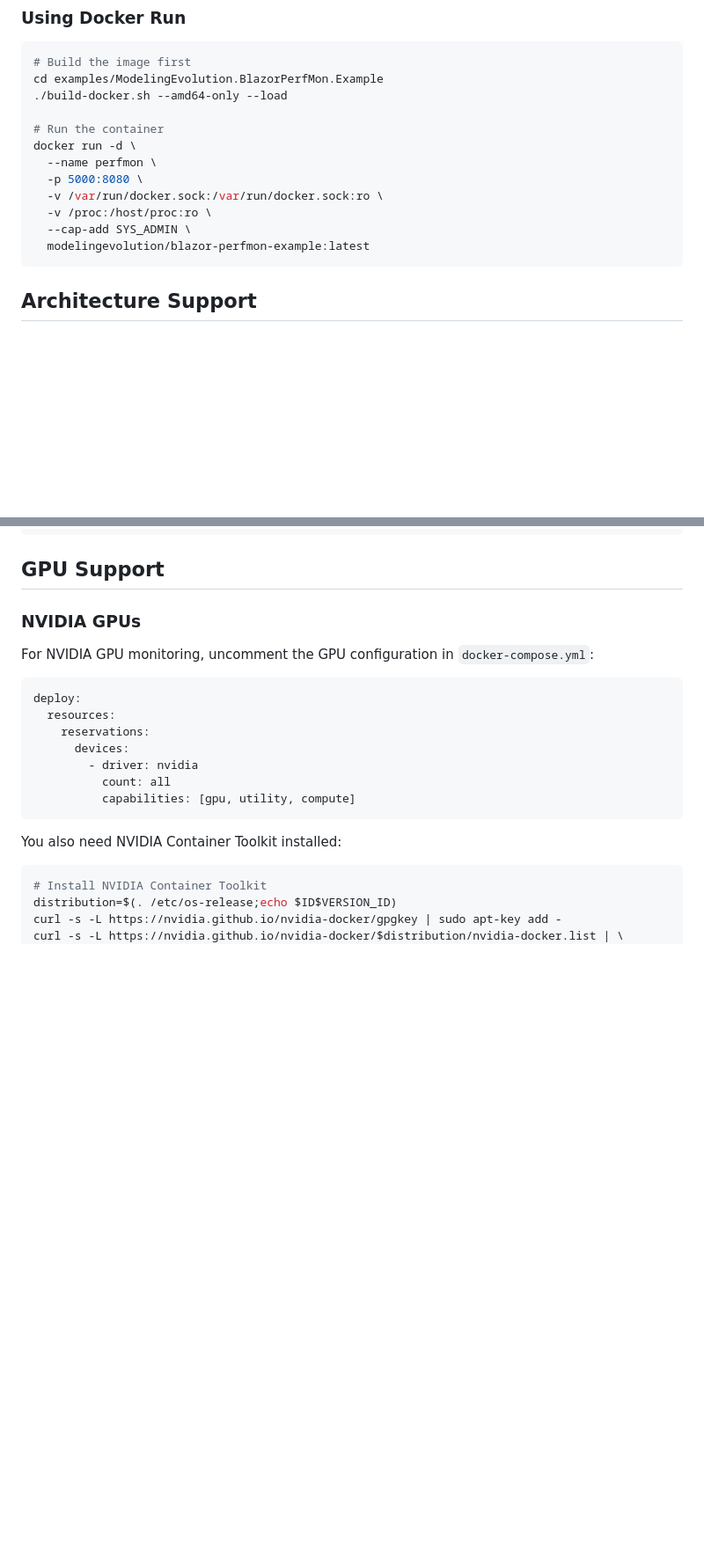
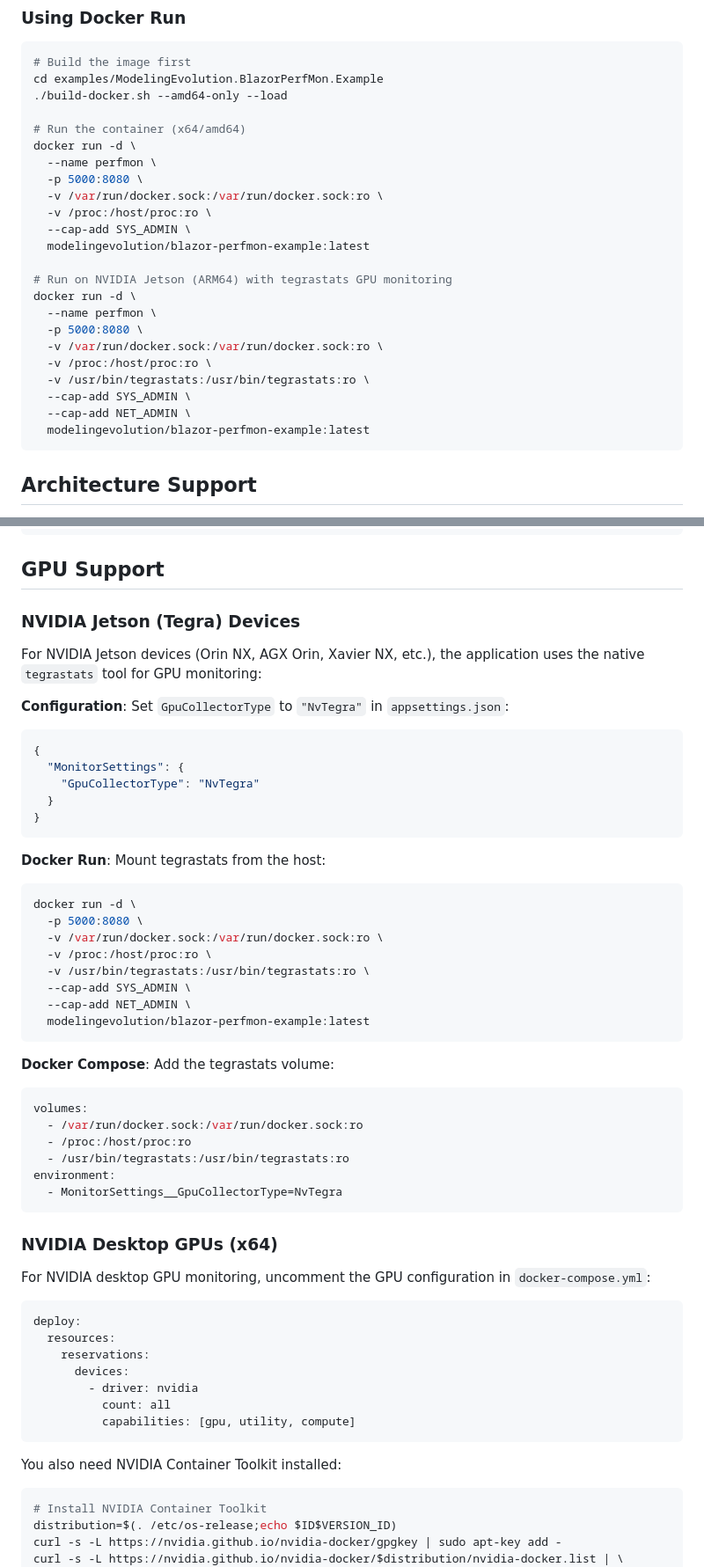
Before and after one commit to modelingevolution/blazor-perfmon, a Markdown page: examples/ModelingEvolution.BlazorPerfMon.Example/README.Docker.md, 2 parts joined by grey strips. Shown at 88% size. GitHub-like rendering; blank space fills up the shorter version.

Commit message:
Add Jetson/Tegra GPU monitoring documentation
- Document NvTegra GPU collector setup for NVIDIA Jetson devices
- Add tegrastats volume mount requirement for Docker containers
- Include Docker run and docker-compose examples for Jetson
- Separate documentation for Desktop GPUs vs Jetson devices

Tested on NVIDIA Jetson Orin NX (ARM64) with successful GPU monitoring via tegrastats.

🤖 Generated with [Claude Code](https://claude.com/claude-code)

Co-Authored-By: Claude <noreply@anthropic.com>

````diff
--- a/examples/ModelingEvolution.BlazorPerfMon.Example/README.Docker.md
+++ b/examples/ModelingEvolution.BlazorPerfMon.Example/README.Docker.md
@@ -20,13 +20,24 @@ Access the application at: http://localhost:5000
 cd examples/ModelingEvolution.BlazorPerfMon.Example
 ./build-docker.sh --amd64-only --load
 
-# Run the container
+# Run the container (x64/amd64)
 docker run -d \
   --name perfmon \
   -p 5000:8080 \
   -v /var/run/docker.sock:/var/run/docker.sock:ro \
   -v /proc:/host/proc:ro \
   --cap-add SYS_ADMIN \
+  modelingevolution/blazor-perfmon-example:latest
+
+# Run on NVIDIA Jetson (ARM64) with tegrastats GPU monitoring
+docker run -d \
+  --name perfmon \
+  -p 5000:8080 \
+  -v /var/run/docker.sock:/var/run/docker.sock:ro \
+  -v /proc:/host/proc:ro \
+  -v /usr/bin/tegrastats:/usr/bin/tegrastats:ro \
+  --cap-add SYS_ADMIN \
+  --cap-add NET_ADMIN \
   modelingevolution/blazor-perfmon-example:latest
 ```
 
@@ -118,9 +129,47 @@ cap_add:
 
 ## GPU Support
 
-### NVIDIA GPUs
+### NVIDIA Jetson (Tegra) Devices
 
-For NVIDIA GPU monitoring, uncomment the GPU configuration in `docker-compose.yml`:
+For NVIDIA Jetson devices (Orin NX, AGX Orin, Xavier NX, etc.), the application uses the native `tegrastats` tool for GPU monitoring:
+
+**Configuration**: Set `GpuCollectorType` to `"NvTegra"` in `appsettings.json`:
+
+```json
+{
+  "MonitorSettings": {
+    "GpuCollectorType": "NvTegra"
+  }
+}
+```
+
+**Docker Run**: Mount tegrastats from the host:
+
+```bash
+docker run -d \
+  -p 5000:8080 \
+  -v /var/run/docker.sock:/var/run/docker.sock:ro \
+  -v /proc:/host/proc:ro \
+  -v /usr/bin/tegrastats:/usr/bin/tegrastats:ro \
+  --cap-add SYS_ADMIN \
+  --cap-add NET_ADMIN \
+  modelingevolution/blazor-perfmon-example:latest
+```
+
+**Docker Compose**: Add the tegrastats volume:
+
+```yaml
+volumes:
+  - /var/run/docker.sock:/var/run/docker.sock:ro
+  - /proc:/host/proc:ro
+  - /usr/bin/tegrastats:/usr/bin/tegrastats:ro
+environment:
+  - MonitorSettings__GpuCollectorType=NvTegra
+```
+
+### NVIDIA Desktop GPUs (x64)
+
+For NVIDIA desktop GPU monitoring, uncomment the GPU configuration in `docker-compose.yml`:
 
 ```yaml
 deploy:
````
